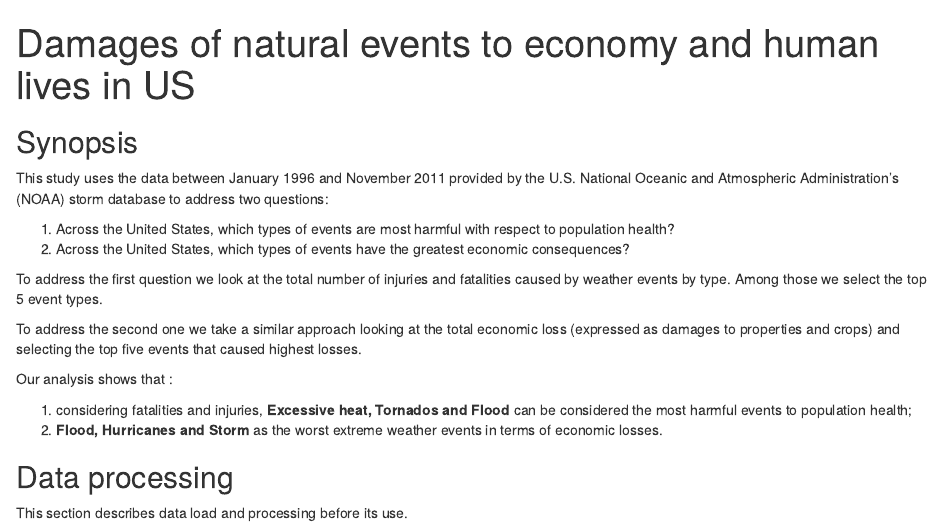
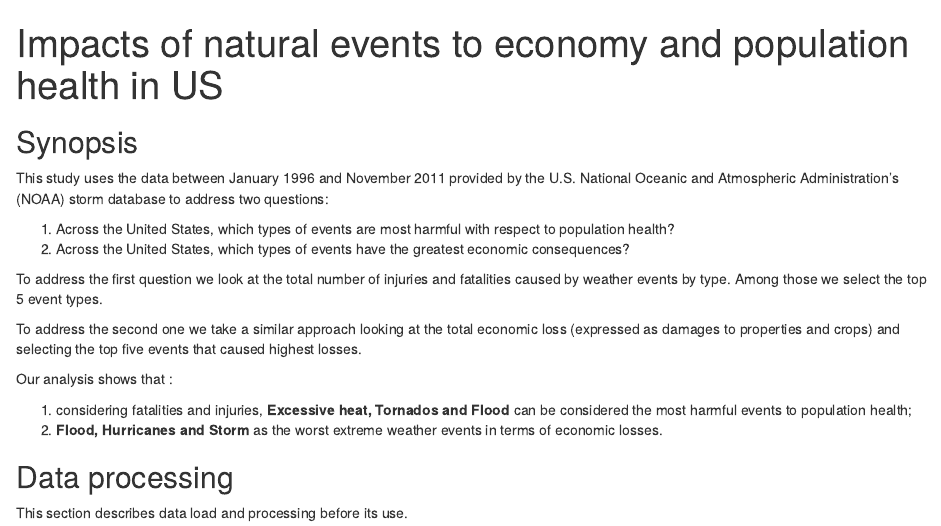
Before and after one commit to elibus/rr-course-project, an R Markdown document (rr-course-project-s.Rmd): the page in a window 1100 px wide, from its top. Rendered offline with R 4.5, knitr and Pandoc, with nearby package versions; some code elsewhere in the file could not run offline.

Commit message:
Change title

```diff
--- a/rr-course-project-s.Rmd
+++ b/rr-course-project-s.Rmd
@@ -1,5 +1,5 @@
 ---
-title: "Damages of natural events to economy and human lives in US"
+title: "Impacts of natural events to economy and population health in US"
 output:
   html_document:
     keep_md: true
```
